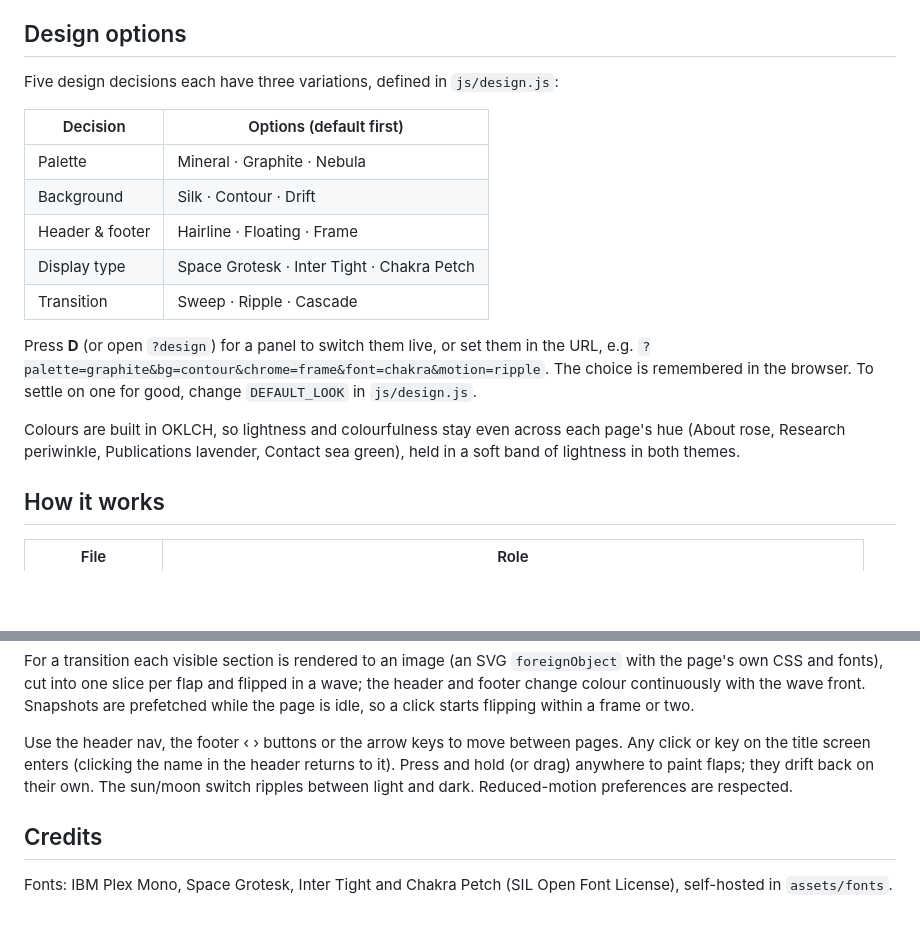
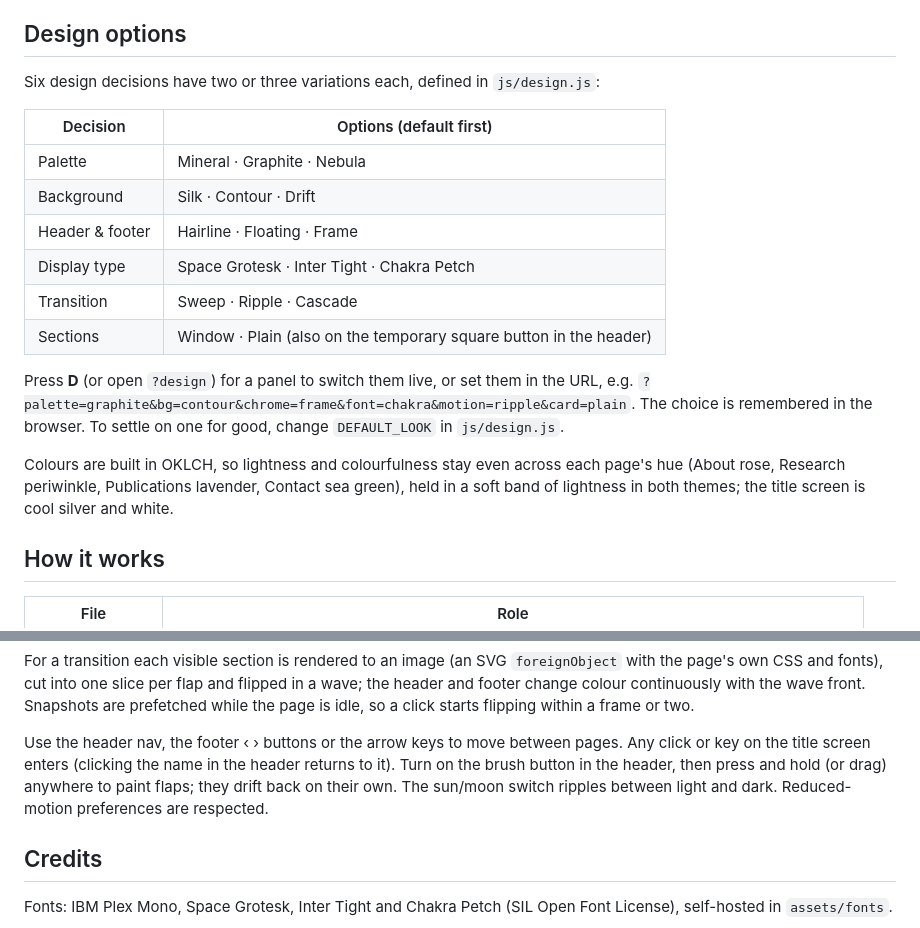
Before and after one commit to Joshua-Newbould/Joshua-Newbould.github.io, a Markdown page: README.md, 2 parts joined by grey strips. Rendered like a GitHub page; blank space fills up the shorter version.

Commit message:
README: sections option and brush button
Co-Authored-By: Claude Opus 5.5 <noreply@anthropic.com>

```diff
--- a/README.md
+++ b/README.md
@@ -31,7 +31,7 @@ JavaScript read it directly.
 
 ## Design options
 
-Five design decisions each have three variations, defined in `js/design.js`:
+Six design decisions have two or three variations each, defined in `js/design.js`:
 
 | Decision | Options (default first) |
 | --- | --- |
@@ -40,14 +40,15 @@ Five design decisions each have three variations, defined in `js/design.js`:
 | Header & footer | Hairline · Floating · Frame |
 | Display type | Space Grotesk · Inter Tight · Chakra Petch |
 | Transition | Sweep · Ripple · Cascade |
+| Sections | Window · Plain (also on the temporary square button in the header) |
 
 Press **D** (or open `?design`) for a panel to switch them live, or set them in the URL, e.g.
-`?palette=graphite&bg=contour&chrome=frame&font=chakra&motion=ripple`. The choice is
+`?palette=graphite&bg=contour&chrome=frame&font=chakra&motion=ripple&card=plain`. The choice is
 remembered in the browser. To settle on one for good, change `DEFAULT_LOOK` in `js/design.js`.
 
 Colours are built in OKLCH, so lightness and colourfulness stay even across each page's hue
 (About rose, Research periwinkle, Publications lavender, Contact sea green), held in a soft band
-of lightness in both themes.
+of lightness in both themes; the title screen is cool silver and white.
 
 ## How it works
 
@@ -76,7 +77,7 @@ while the page is idle, so a click starts flipping within a frame or two.
 
 Use the header nav, the footer ‹ › buttons or the arrow keys to move between pages. Any
 click or key on the title screen enters (clicking the name in the header returns to it).
-Press and hold (or drag) anywhere to paint flaps; they drift back on their own. The sun/moon
+Turn on the brush button in the header, then press and hold (or drag) anywhere to paint flaps; they drift back on their own. The sun/moon
 switch ripples between light and dark. Reduced-motion preferences are respected.
 
 ## Credits
```
